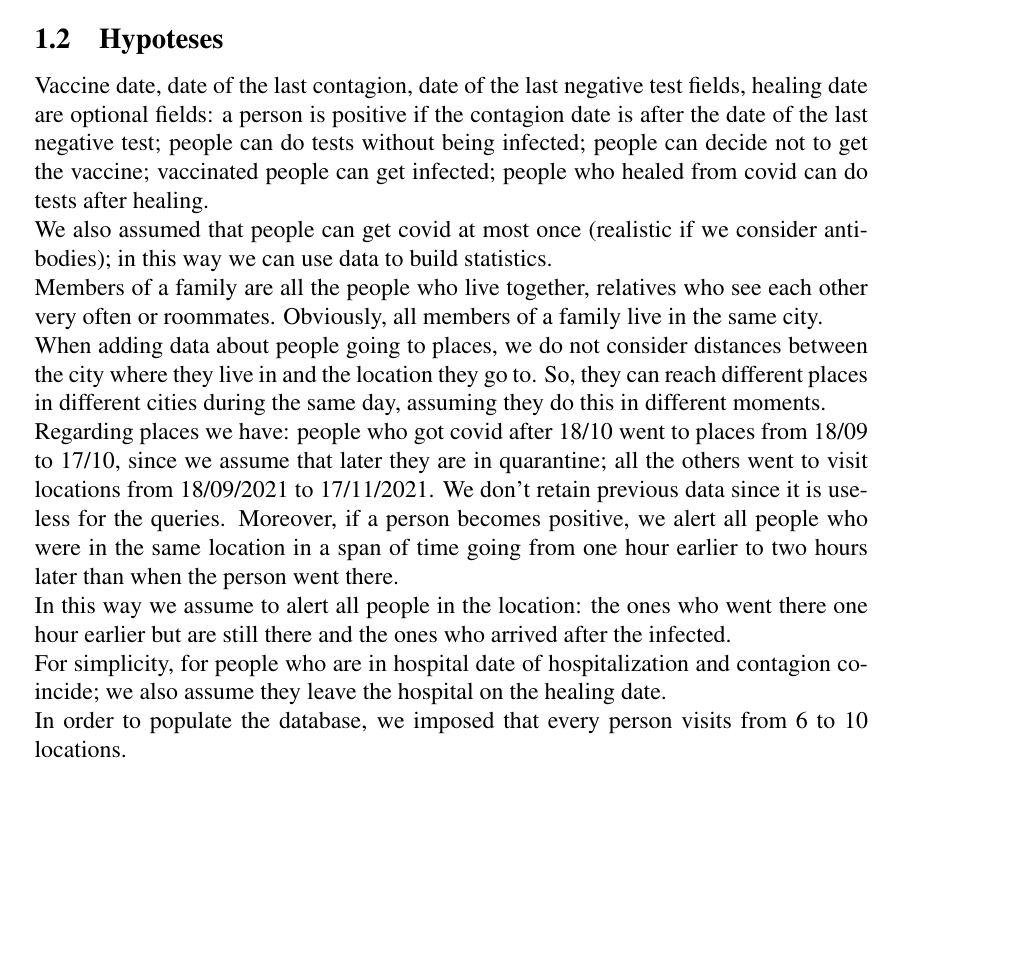
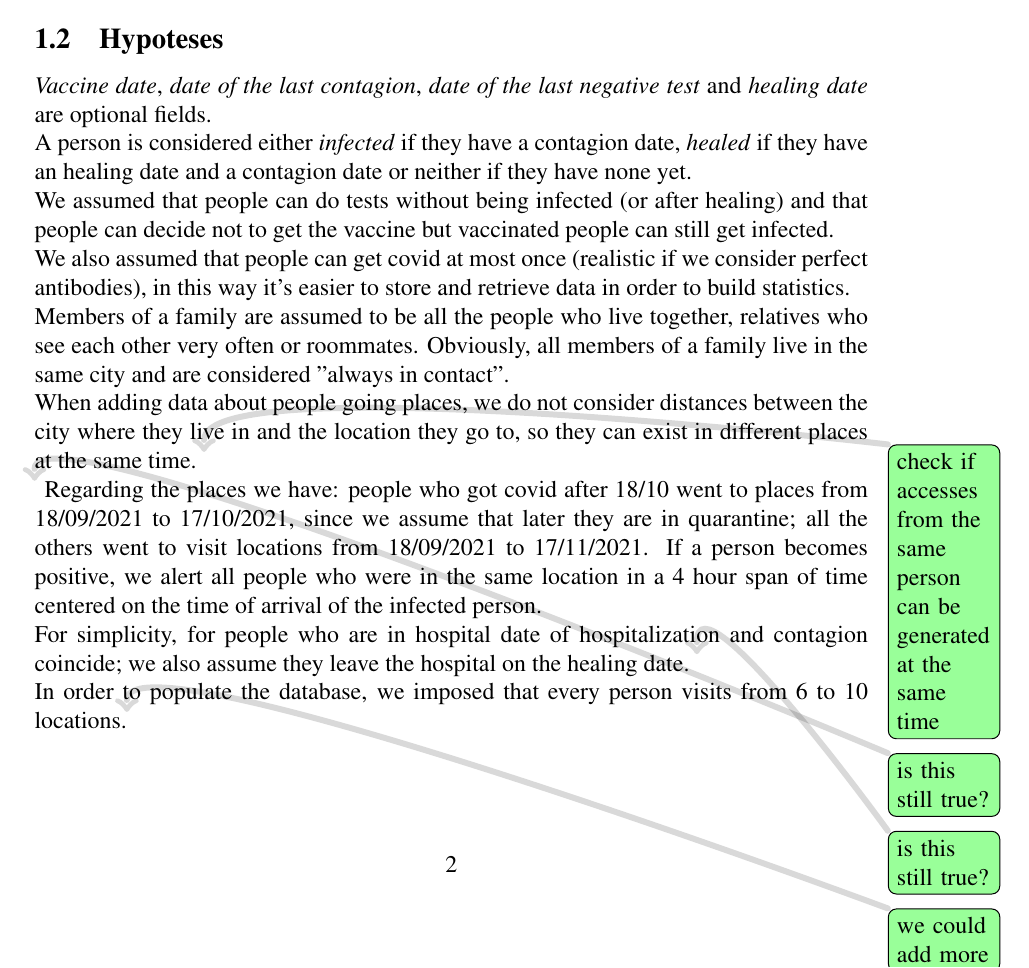
Before and after one commit to daviderigamonti/SMBUD-neo4j, a LaTeX document (deliverables/report/SMBUD project neo4j.tex): part of page 3 of 7, cut so that both start at the same text, the shorter picture padded with empty space. Compiled offline with pdfLaTeX.

Commit message:
Updated report hypoteses and commands

```diff
--- a/deliverables/report/SMBUD project neo4j.tex
+++ b/deliverables/report/SMBUD project neo4j.tex
@@ -103,35 +103,36 @@ Data are recorded from 02/2020 and can be used for analytical purposes.
 
 \subsection{Hypoteses}
 
-Vaccine date, date of the last contagion, date of the last negative test fields,
-healing date are optional fields: a person is positive if the contagion date is
-after the date of the last negative test; people can do tests without being
-infected; people can decide not to get the vaccine; vaccinated people can get
-infected; people who healed from covid can do tests after healing. \\
-We also assumed that people can get covid at most once (realistic if we consider
-antibodies); in this way we can use data to build statistics. \\
-Members of a family are all the people who live together, relatives who see
-each other very often or roommates. Obviously, all members of a family live in
-the same city. \\
-When adding data about people going to places, we do not consider distances
-between the city where they live in and the location they go to. So, they can
-reach different places in different cities during the same day, assuming they
-do this in different moments. \\
-Regarding places we have: people who got covid after 18/10 went to places from
-18/09 to 17/10, since we assume that later they are in quarantine; all the
-others went to visit locations from 18/09/2021 to 17/11/2021. We don’t retain
-previous data since it is useless for the queries. Moreover, if a person becomes
-positive, we alert all people who were in the same location in a span of time
-going from one hour earlier to two hours later than when the person went
-there. \\
-In this way we assume to alert all people in the location: the ones who went
-there one hour earlier but are still there and the ones who arrived after the
-infected. \\
+\emph{Vaccine date}, \emph{date of the last contagion}, \emph{date of the last
+negative test} and \emph{healing date} are optional fields. \\
+A person is considered either \emph{infected} if they have a contagion date,
+\emph{healed} if they have an healing date and a contagion date or neither if
+they have none yet. \\
+We assumed that people can do tests without being infected (or after healing)
+and that people can decide not to get the vaccine but vaccinated people can
+still get infected. \\
+We also assumed that people can get covid at most once (realistic if we
+consider perfect antibodies), in this way it's easier to store and retrieve
+data in order to build statistics. \\
+Members of a family are assumed to be all the people who live together,
+relatives who see each other very often or roommates. Obviously, all members
+of a family live in the same city and are considered "always in contact". \\
+When adding data about people going places, we do not consider distances
+between the city where they live in and the location they go to, so they can
+exist in different places at the same time. \todo{check if accesses from the same person can be generated at the same time} \\
+\todo{is this still true?}
+Regarding the places we have: people who got covid after 18/10 went to places
+from 18/09/2021 to 17/10/2021, since we assume that later they are in
+quarantine; all the others went to visit locations from 18/09/2021 to
+17/11/2021.
+If a person becomes positive, we alert all people who were in the same location
+in a 4 hour span of time centered on the time of arrival of the infected
+person. \\
 For simplicity, for people who are in hospital date of hospitalization and
 contagion coincide; we also assume they leave the hospital on the healing
-date. \\
+date. \todo{is this still true?} \\
 In order to populate the database, we imposed that every person visits from 6
-to 10 locations.
+to 10 locations.\todo{we could add more}
 
 \clearpage
 
```
Also changed, not shown: 2 other files.
